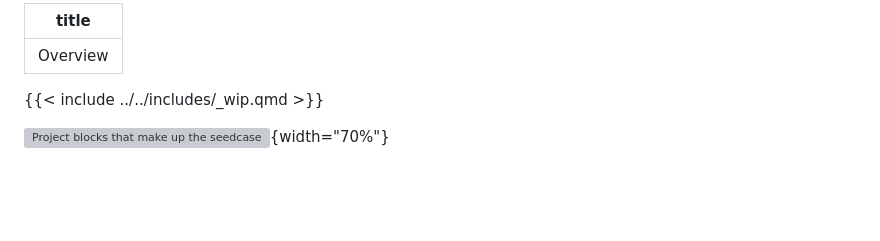
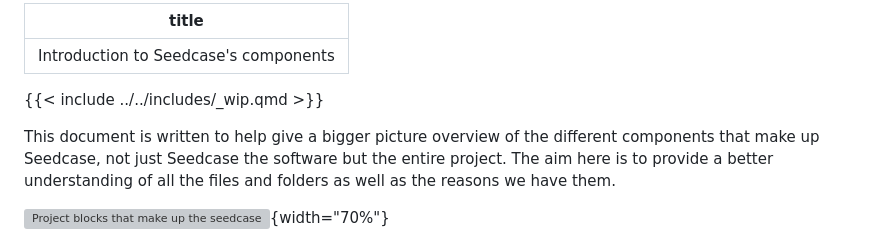
Before and after one commit to seedcase-project/community, a Markdown page: contribute/index.md, the part around the change. GitHub-like rendering; blank space fills up the shorter version; grey boxes are pictures that could not be loaded.

Commit message:
small intro to this document

```diff
--- a/contribute/index.md
+++ b/contribute/index.md
@@ -1,8 +1,14 @@
 ---
-title: "Overview"
+title: "Introduction to Seedcase's components"
 ---
 
 {{< include ../../includes/_wip.qmd >}}
+
+This document is written to help give a bigger picture overview of the
+different components that make up Seedcase, not just Seedcase the
+software but the entire project. The aim here is to provide a better
+understanding of all the files and folders as well as the reasons we
+have them.
 
 ![Project blocks that make up the seedcase
 project.](/images/project-blocks.svg){width="70%"}
```
